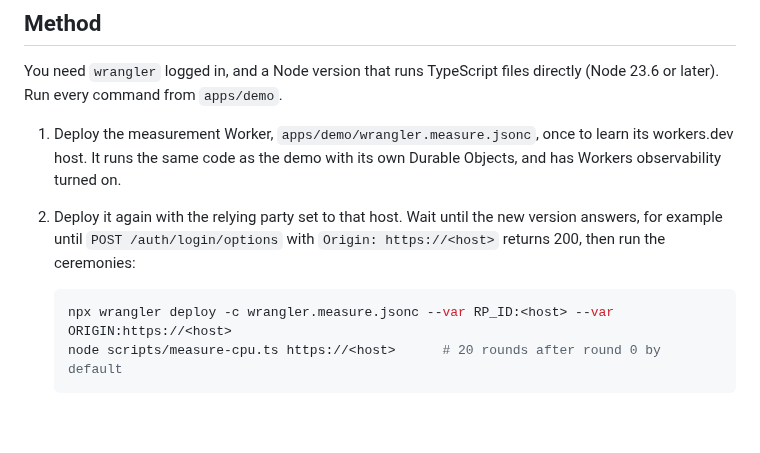
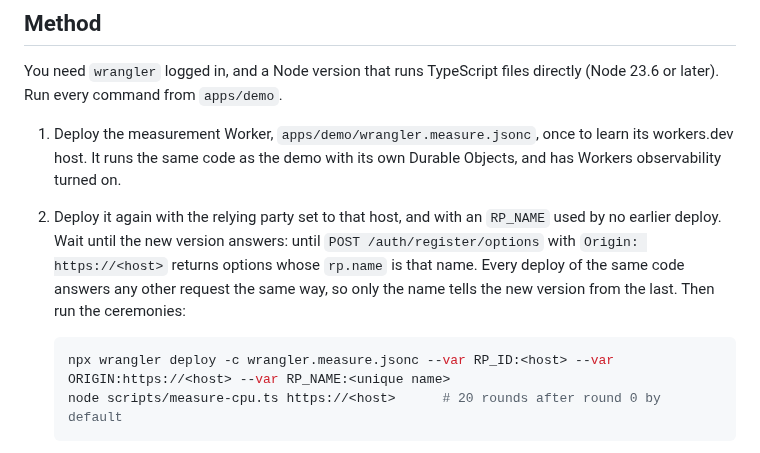
Before and after one commit to BlockchainCommons/passkey-cloudflare, a Markdown page: docs/workers-free.md, the part around the change. GitHub-like rendering; blank space fills up the shorter version.

Commit message:
Make the CPU method's readiness probe tell versions apart
Every deploy of the same code answers login options the same way, so a 200 did not show the new version was serving. Each deploy now sets its own RP_NAME, and the probe waits for register options that carry it.

Signed-off-by: Christopher Allen <ChristopherA@LifeWithAlacrity.com>

````diff
--- a/docs/workers-free.md
+++ b/docs/workers-free.md
@@ -10,10 +10,10 @@ You need `wrangler` logged in, and a Node version that runs TypeScript files dir
 
 1. Deploy the measurement Worker, `apps/demo/wrangler.measure.jsonc`, once to learn its workers.dev host. It runs the same code as the demo with its own Durable Objects, and has Workers observability turned on.
 
-2. Deploy it again with the relying party set to that host. Wait until the new version answers, for example until `POST /auth/login/options` with `Origin: https://<host>` returns 200, then run the ceremonies:
+2. Deploy it again with the relying party set to that host, and with an `RP_NAME` used by no earlier deploy. Wait until the new version answers: until `POST /auth/register/options` with `Origin: https://<host>` returns options whose `rp.name` is that name. Every deploy of the same code answers any other request the same way, so only the name tells the new version from the last. Then run the ceremonies:
 
    ```sh
-   npx wrangler deploy -c wrangler.measure.jsonc --var RP_ID:<host> --var ORIGIN:https://<host>
+   npx wrangler deploy -c wrangler.measure.jsonc --var RP_ID:<host> --var ORIGIN:https://<host> --var RP_NAME:<unique name>
    node scripts/measure-cpu.ts https://<host>      # 20 rounds after round 0 by default
    ```
 
````
